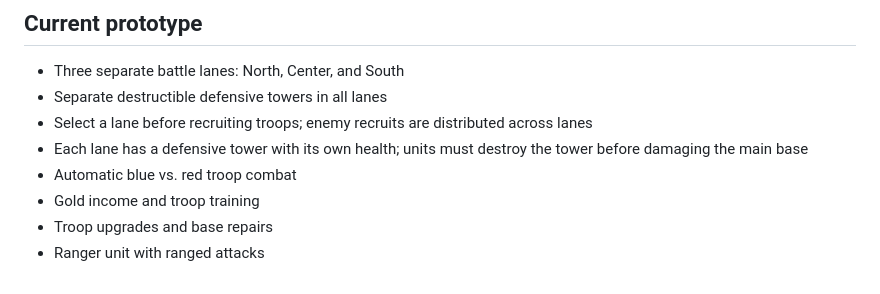
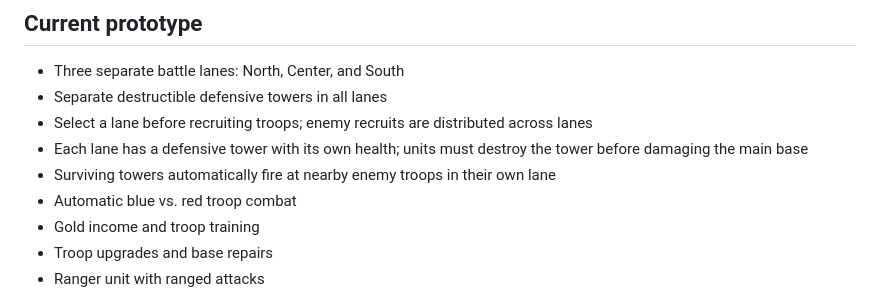
Before and after one commit to eyokompis/footmen-frenzy, a Markdown page: README.md, the part around the change. Drawn GitHub-style.

Commit message:
Document automatic tower defenses

```diff
--- a/README.md
+++ b/README.md
@@ -25,6 +25,7 @@ Open `index.html` in a modern browser. No build step or dependencies are require
 - Separate destructible defensive towers in all lanes
 - Select a lane before recruiting troops; enemy recruits are distributed across lanes
 - Each lane has a defensive tower with its own health; units must destroy the tower before damaging the main base
+- Surviving towers automatically fire at nearby enemy troops in their own lane
 - Automatic blue vs. red troop combat
 - Gold income and troop training
 - Troop upgrades and base repairs
```
